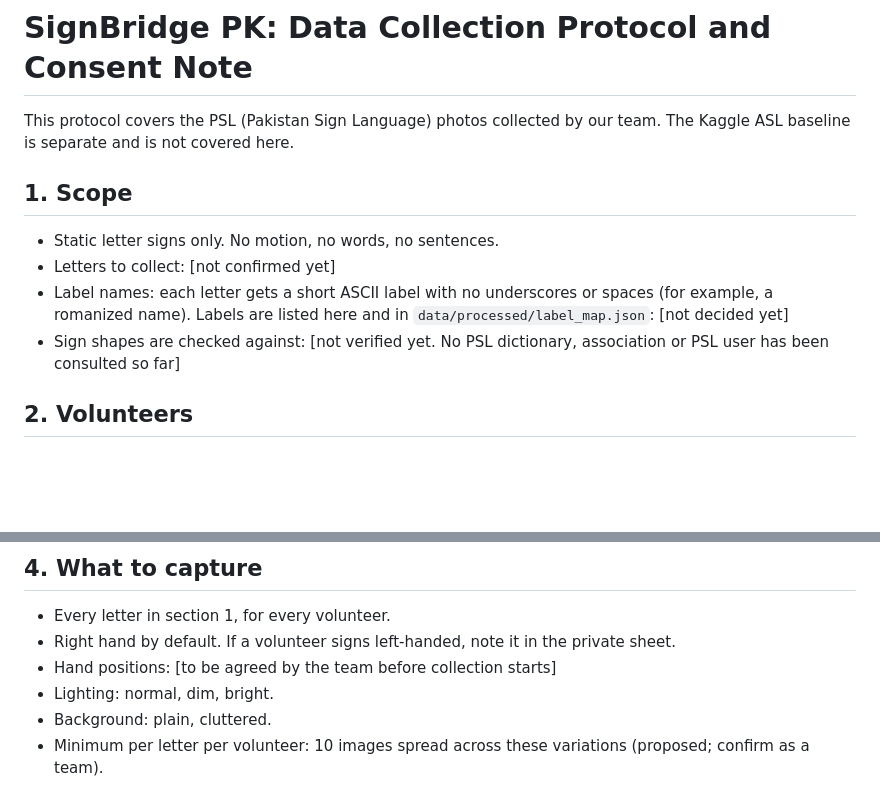
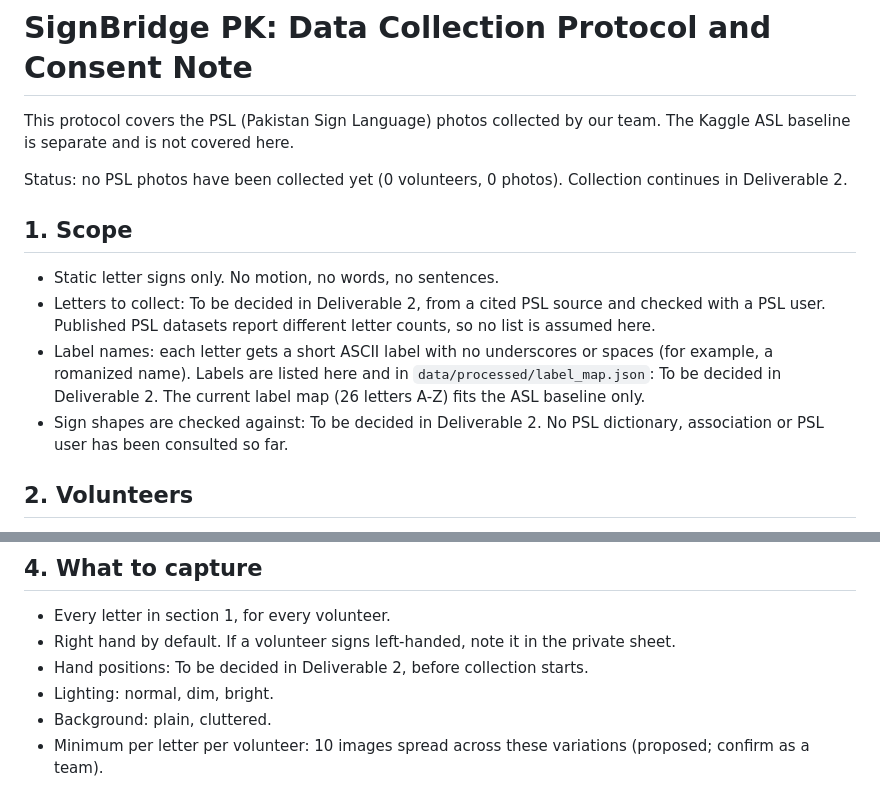
Before and after one commit to anasrashid369/signbridge-pk, a Markdown page: docs/data_collection_protocol.md, 2 parts joined by grey strips. Drawn GitHub-style; blank space fills up the shorter version.

Commit message:
docs(data): mark undecided protocol fields for Deliverable 2

```diff
--- a/docs/data_collection_protocol.md
+++ b/docs/data_collection_protocol.md
@@ -3,13 +3,20 @@
 This protocol covers the PSL (Pakistan Sign Language) photos collected by our
 team. The Kaggle ASL baseline is separate and is not covered here.
 
+Status: no PSL photos have been collected yet (0 volunteers, 0 photos).
+Collection continues in Deliverable 2.
+
 ## 1. Scope
 - Static letter signs only. No motion, no words, no sentences.
-- Letters to collect: [not confirmed yet]
+- Letters to collect: To be decided in Deliverable 2, from a cited PSL source
+  and checked with a PSL user. Published PSL datasets report different letter
+  counts, so no list is assumed here.
 - Label names: each letter gets a short ASCII label with no underscores or
   spaces (for example, a romanized name). Labels are listed here and in
-  `data/processed/label_map.json`: [not decided yet]
-- Sign shapes are checked against: [not verified yet. No PSL dictionary, association or PSL user has been consulted so far]
+  `data/processed/label_map.json`: To be decided in Deliverable 2. The current
+  label map (26 letters A-Z) fits the ASL baseline only.
+- Sign shapes are checked against: To be decided in Deliverable 2. No PSL
+  dictionary, association or PSL user has been consulted so far.
 
 ## 2. Volunteers
 - Target: 5 to 10 volunteers.
@@ -38,7 +45,7 @@ Consent (yes or no per volunteer ID) is recorded in the private sheet.
 - Every letter in section 1, for every volunteer.
 - Right hand by default. If a volunteer signs left-handed, note it in the
   private sheet.
-- Hand positions: [to be agreed by the team before collection starts]
+- Hand positions: To be decided in Deliverable 2, before collection starts.
 - Lighting: normal, dim, bright.
 - Background: plain, cluttered.
 - Minimum per letter per volunteer: 10 images spread across these variations
```
